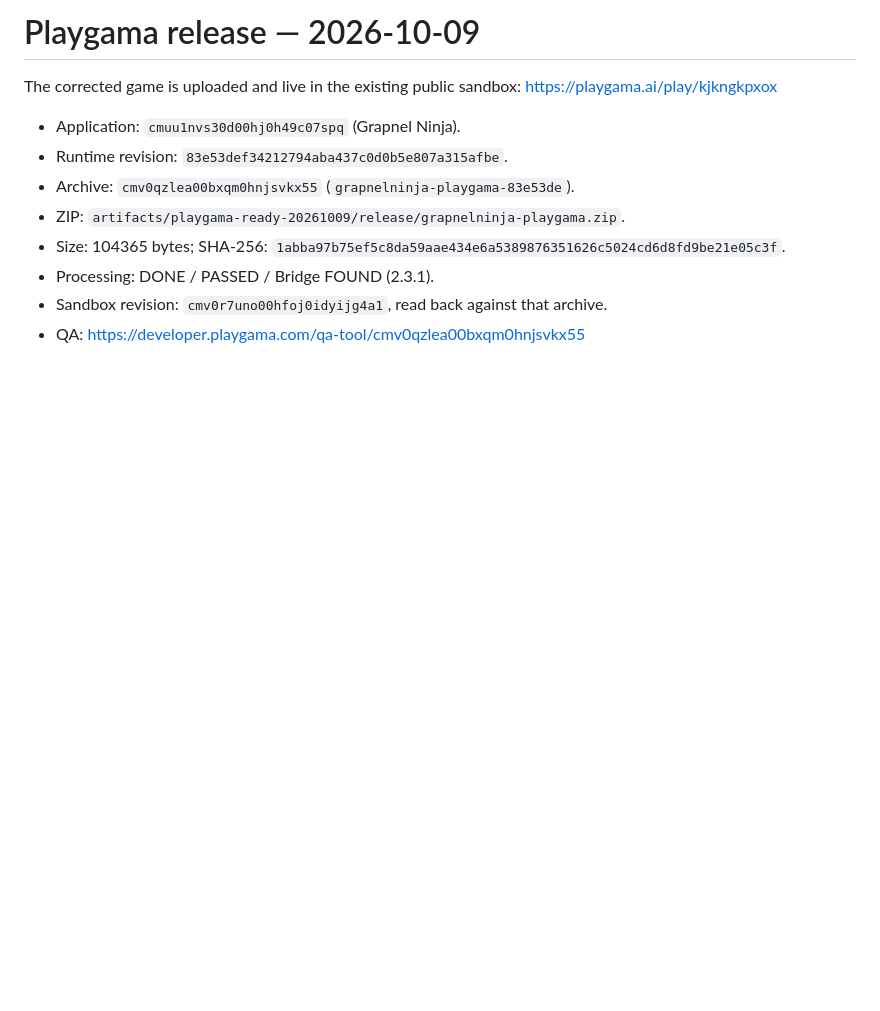
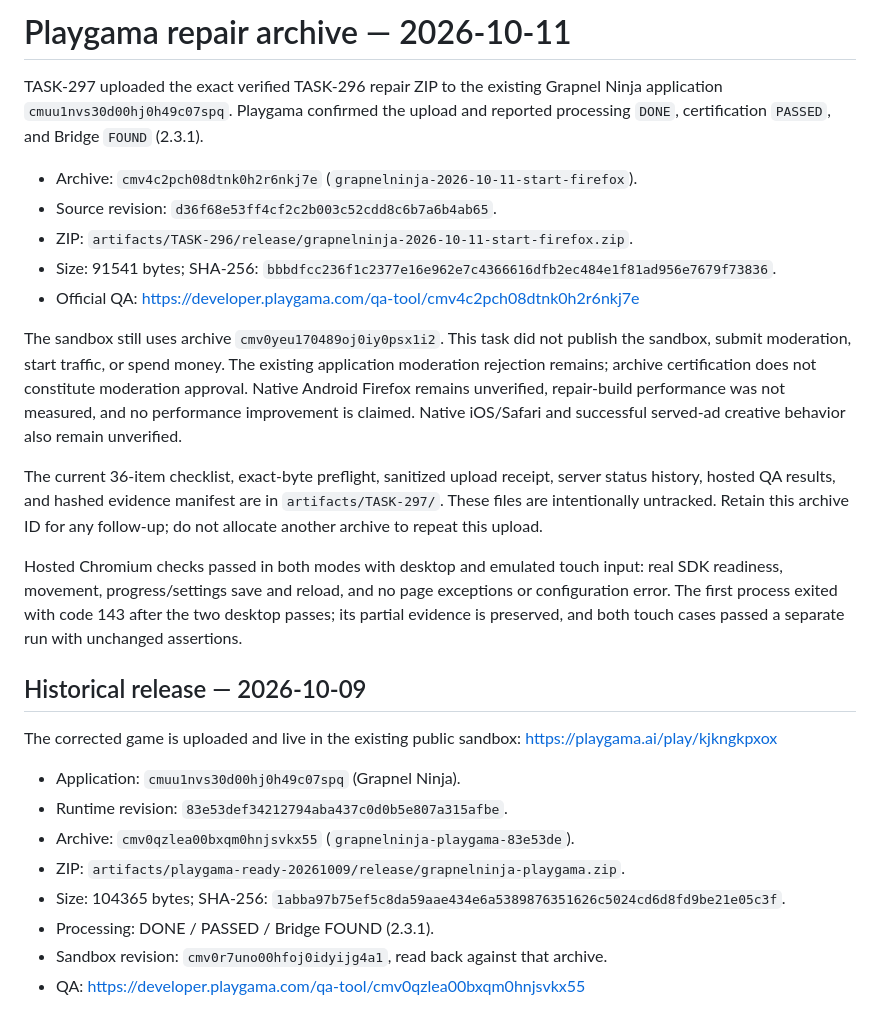
Before and after one commit to falseness/grapnelninja, a Markdown page: docs/playgama-upload.md, the part around the change. GitHub-like rendering; blank space fills up the shorter version.

Commit message:
TASK-297: Record verified Playgama repair archive upload

```diff
--- a/docs/playgama-upload.md
+++ b/docs/playgama-upload.md
@@ -1,4 +1,35 @@
-# Playgama release — 2026-10-09
+# Playgama repair archive — 2026-10-11
+
+TASK-297 uploaded the exact verified TASK-296 repair ZIP to the existing Grapnel
+Ninja application `cmuu1nvs30d00hj0h49c07spq`. Playgama confirmed the upload and
+reported processing `DONE`, certification `PASSED`, and Bridge `FOUND` (2.3.1).
+
+- Archive: `cmv4c2pch08dtnk0h2r6nkj7e` (`grapnelninja-2026-10-11-start-firefox`).
+- Source revision: `d36f68e53ff4cf2c2b003c52cdd8c6b7a6b4ab65`.
+- ZIP: `artifacts/TASK-296/release/grapnelninja-2026-10-11-start-firefox.zip`.
+- Size: 91541 bytes; SHA-256: `bbbdfcc236f1c2377e16e962e7c4366616dfb2ec484e1f81ad956e7679f73836`.
+- Official QA: https://developer.playgama.com/qa-tool/cmv4c2pch08dtnk0h2r6nkj7e
+
+The sandbox still uses archive `cmv0yeu170489oj0iy0psx1i2`. This task did not
+publish the sandbox, submit moderation, start traffic, or spend money. The
+existing application moderation rejection remains; archive certification does
+not constitute moderation approval. Native Android Firefox remains unverified,
+repair-build performance was not measured, and no performance improvement is
+claimed. Native iOS/Safari and successful served-ad creative behavior also remain
+unverified.
+
+The current 36-item checklist, exact-byte preflight, sanitized upload receipt,
+server status history, hosted QA results, and hashed evidence manifest are in
+`artifacts/TASK-297/`. These files are intentionally untracked. Retain this archive
+ID for any follow-up; do not allocate another archive to repeat this upload.
+
+Hosted Chromium checks passed in both modes with desktop and emulated touch
+input: real SDK readiness, movement, progress/settings save and reload, and no
+page exceptions or configuration error. The first process exited with code 143
+after the two desktop passes; its partial evidence is preserved, and both touch
+cases passed a separate run with unchanged assertions.
+
+## Historical release — 2026-10-09
 
 The corrected game is uploaded and live in the existing public sandbox:
 https://playgama.ai/play/kjkngkpxox
```
